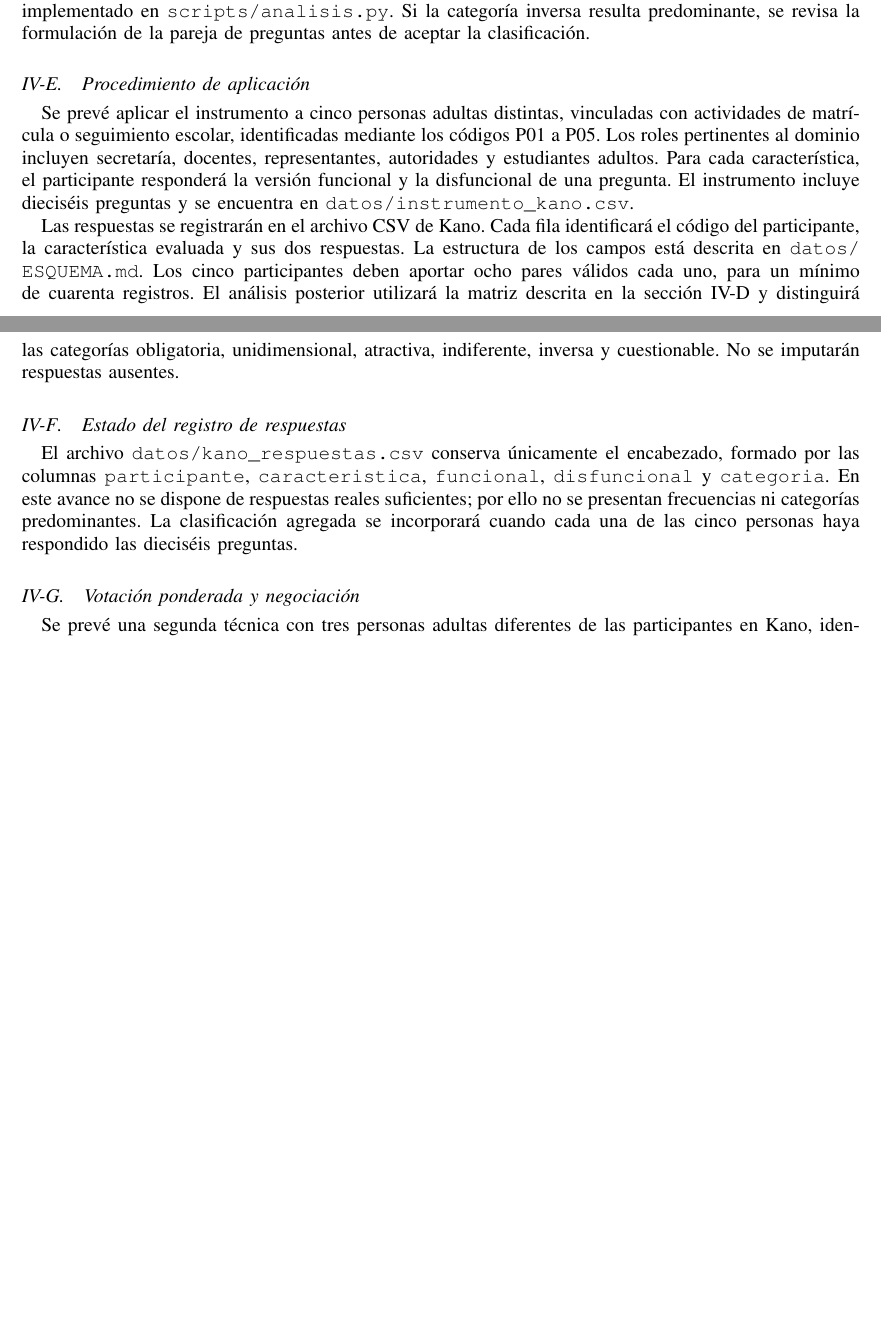
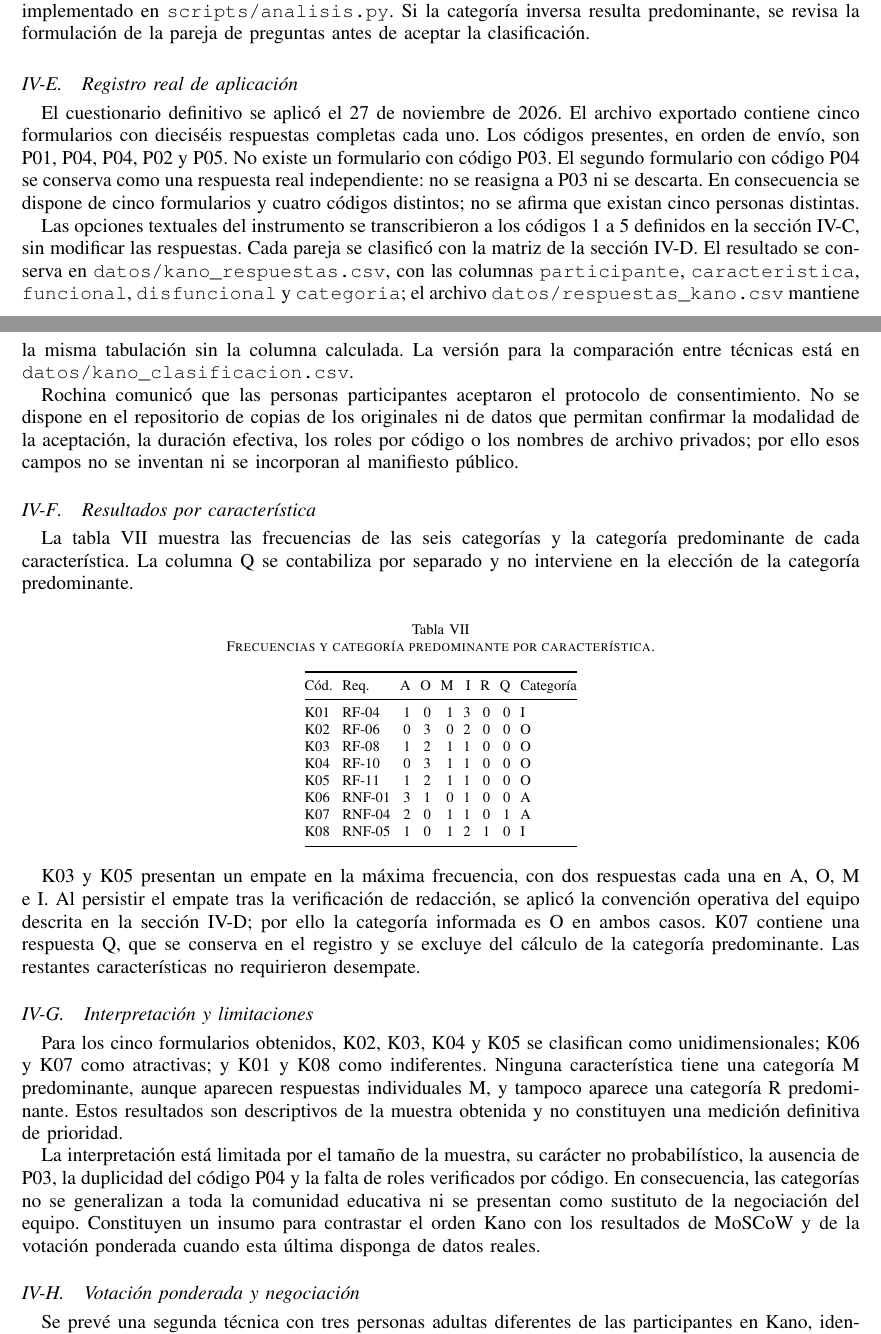
Before and after one commit to AllanMendoza09/IR-trabajos-grupales-MRS, a LaTeX paper (GA/SIM-01/main.tex, which reads GA/SIM-01/secciones/03_kano.tex): two parts of pages 7 and 8 of 9 before the commit and two parts of pages 7 and 8 of 10 after it, joined at a grey line, cut so that both start at the same text, the shorter picture padded with empty space. Compiled offline with pdfLaTeX.

Commit message:
feat(sim01): clasificación y resultados del Kano

```diff
--- a/GA/SIM-01/secciones/03_kano.tex
+++ b/GA/SIM-01/secciones/03_kano.tex
@@ -120,17 +120,50 @@ La clasificación se realiza en dos niveles. Primero, cada pareja de respuestas
 
 Ante un empate en la máxima frecuencia se aplica una regla operativa del equipo, no atribuida a una norma ni a los autores citados: se verifica primero que no existan respuestas Q ni fallos de redacción; si el empate persiste, se conserva la categoría del orden M, O, A, I, R. Esta decisión coincide con el criterio implementado en \path{scripts/analisis.py}. Si la categoría inversa resulta predominante, se revisa la formulación de la pareja de preguntas antes de aceptar la clasificación.
 
-\subsection{Procedimiento de aplicación}
+\subsection{Registro real de aplicación}
 \label{sec:protocolo-simulacion}
 
-Se prevé aplicar el instrumento a cinco personas adultas distintas, vinculadas con actividades de matrícula o seguimiento escolar, identificadas mediante los códigos P01 a P05. Los roles pertinentes al dominio incluyen secretaría, docentes, representantes, autoridades y estudiantes adultos. Para cada característica, el participante responderá la versión funcional y la disfuncional de una pregunta. El instrumento incluye dieciséis preguntas y se encuentra en \path{datos/instrumento_kano.csv}.
+El cuestionario definitivo se aplicó el 27 de noviembre de 2026. El archivo exportado contiene cinco formularios con dieciséis respuestas completas cada uno. Los códigos presentes, en orden de envío, son P01, P04, P04, P02 y P05. No existe un formulario con código P03. El segundo formulario con código P04 se conserva como una respuesta real independiente: no se reasigna a P03 ni se descarta. En consecuencia se dispone de cinco formularios y cuatro códigos distintos; no se afirma que existan cinco personas distintas.
 
-Las respuestas se registrarán en el archivo CSV de Kano. Cada fila identificará el código del participante, la característica evaluada y sus dos respuestas. La estructura de los campos está descrita en \path{datos/ESQUEMA.md}. Los cinco participantes deben aportar ocho pares válidos cada uno, para un mínimo de cuarenta registros. El análisis posterior utilizará la matriz descrita en la sección~\ref{subsec:clasificacion-kano} y distinguirá las categorías obligatoria, unidimensional, atractiva, indiferente, inversa y cuestionable. No se imputarán respuestas ausentes.
+Las opciones textuales del instrumento se transcribieron a los códigos 1 a 5 definidos en la sección~\ref{subsec:escala-kano}, sin modificar las respuestas. Cada pareja se clasificó con la matriz de la sección~\ref{subsec:clasificacion-kano}. El resultado se conserva en \path{datos/kano_respuestas.csv}, con las columnas \texttt{participante}, \texttt{caracteristica}, \texttt{funcional}, \texttt{disfuncional} y \texttt{categoria}; el archivo \path{datos/respuestas_kano.csv} mantiene la misma tabulación sin la columna calculada. La versión para la comparación entre técnicas está en \path{datos/kano_clasificacion.csv}.
 
-\subsection{Estado del registro de respuestas}
-\label{subsec:estado-respuestas}
+Rochina comunicó que las personas participantes aceptaron el protocolo de consentimiento. No se dispone en el repositorio de copias de los originales ni de datos que permitan confirmar la modalidad de la aceptación, la duración efectiva, los roles por código o los nombres de archivo privados; por ello esos campos no se inventan ni se incorporan al manifiesto público.
 
-El archivo \path{datos/kano_respuestas.csv} conserva únicamente el encabezado, formado por las columnas \texttt{participante}, \texttt{caracteristica}, \texttt{funcional}, \texttt{disfuncional} y \texttt{categoria}. En este avance no se dispone de respuestas reales suficientes; por ello no se presentan frecuencias ni categorías predominantes. La clasificación agregada se incorporará cuando cada una de las cinco personas haya respondido las dieciséis preguntas.
+\subsection{Resultados por característica}
+\label{subsec:resultados-kano}
+
+La tabla~\ref{tab:resultados-kano} muestra las frecuencias de las seis categorías y la categoría predominante de cada característica. La columna Q se contabiliza por separado y no interviene en la elección de la categoría predominante.
+
+\begin{table}[htbp]
+\centering
+\footnotesize
+\setlength{\tabcolsep}{3pt}
+\caption{Frecuencias y categoría predominante por característica.}
+\label{tab:resultados-kano}
+\begin{tabular}{@{}llrrrrrrl@{}}
+\toprule
+Cód. & Req. & A & O & M & I & R & Q & Categoría \\
+\midrule
+K01 & RF-04  & 1 & 0 & 1 & 3 & 0 & 0 & I \\
+K02 & RF-06  & 0 & 3 & 0 & 2 & 0 & 0 & O \\
+K03 & RF-08  & 1 & 2 & 1 & 1 & 0 & 0 & O \\
+K04 & RF-10  & 0 & 3 & 1 & 1 & 0 & 0 & O \\
+K05 & RF-11  & 1 & 2 & 1 & 1 & 0 & 0 & O \\
+K06 & RNF-01 & 3 & 1 & 0 & 1 & 0 & 0 & A \\
+K07 & RNF-04 & 2 & 0 & 1 & 1 & 0 & 1 & A \\
+K08 & RNF-05 & 1 & 0 & 1 & 2 & 1 & 0 & I \\
+\bottomrule
+\end{tabular}
+\end{table}
+
+K03 y K05 presentan un empate en la máxima frecuencia, con dos respuestas cada una en A, O, M e I. Al persistir el empate tras la verificación de redacción, se aplicó la convención operativa del equipo descrita en la sección~\ref{subsec:clasificacion-kano}; por ello la categoría informada es O en ambos casos. K07 contiene una respuesta Q, que se conserva en el registro y se excluye del cálculo de la categoría predominante. Las restantes características no requirieron desempate.
+
+\subsection{Interpretación y limitaciones}
+\label{subsec:interpretacion-kano}
+
+Para los cinco formularios obtenidos, K02, K03, K04 y K05 se clasifican como unidimensionales; K06 y K07 como atractivas; y K01 y K08 como indiferentes. Ninguna característica tiene una categoría M predominante, aunque aparecen respuestas individuales M, y tampoco aparece una categoría R predominante. Estos resultados son descriptivos de la muestra obtenida y no constituyen una medición definitiva de prioridad.
+
+La interpretación está limitada por el tamaño de la muestra, su carácter no probabilístico, la ausencia de P03, la duplicidad del código P04 y la falta de roles verificados por código. En consecuencia, las categorías no se generalizan a toda la comunidad educativa ni se presentan como sustituto de la negociación del equipo. Constituyen un insumo para contrastar el orden Kano con los resultados de MoSCoW y de la votación ponderada cuando esta última disponga de datos reales.
 
 \subsection{Votación ponderada y negociación}
 
```
Also changed, not shown: GA/SIM-01/datos/ESQUEMA.md (+4 -2 lines), GA/SIM-01/datos/kano_clasificacion.csv (added, +9 -0 lines), GA/SIM-01/secciones/03_kano.tex (2 more changed lines).
